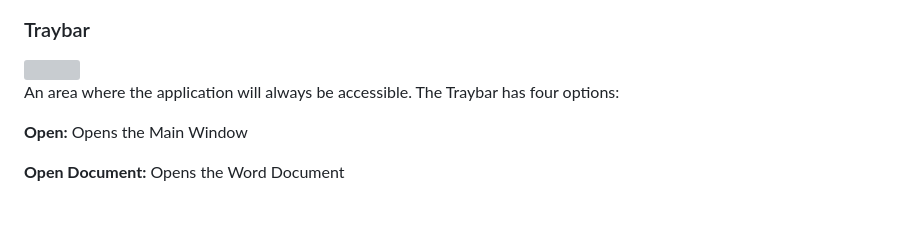
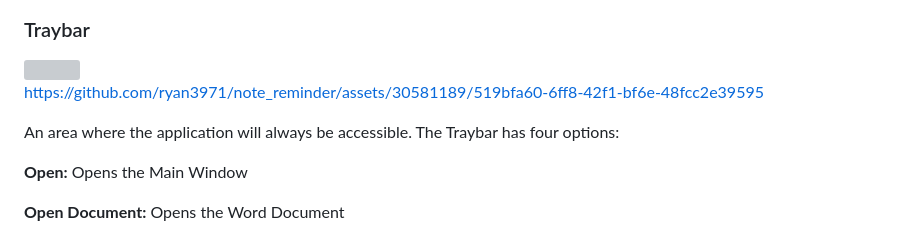
Before and after one commit to ryan3971/NoteNudge, a Markdown page: README.md, the part around the change printed below. GitHub-like rendering; grey boxes are pictures that could not be loaded.

```diff
--- a/README.md
+++ b/README.md
@@ -81,6 +81,10 @@ Clicking the cropping button will hide the main window. The user can then click
 ### Traybar
 
 <img src="https://github.com/ryan3971/note_reminder/assets/30581189/b0a83d7a-43b5-4593-b721-3b8c1b5aec5b" width="150">
+
+
+https://github.com/ryan3971/note_reminder/assets/30581189/519bfa60-6ff8-42f1-bf6e-48fcc2e39595
+
 
 An area where the application will always be accessible. The Traybar has four options:
 
```
Also changed, not shown: other parts of README.md (+1 -1 lines).
